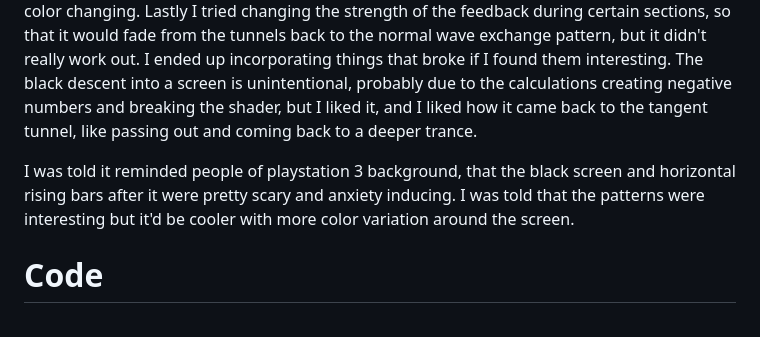
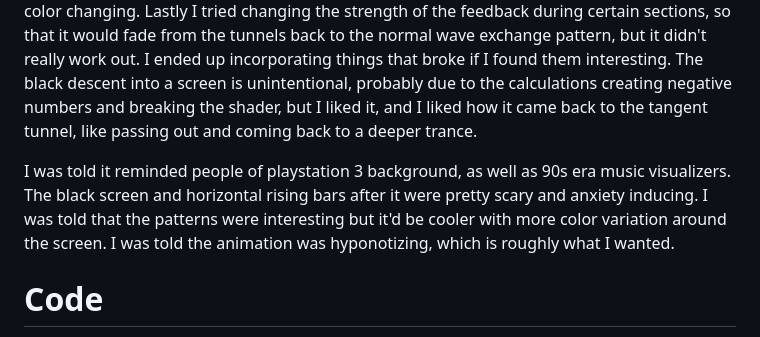
Before and after one commit to InKremlin/CS-4300, a Markdown page: Assignment #1.md, the part around the change. GitHub-like rendering.

```diff
--- a/Assignment #1.md
+++ b/Assignment #1.md
@@ -7,7 +7,7 @@ https://youtu.be/pS543BQew84
 For this project I was originally very inspired by the waves feedback demo found on The Schwartz. I started by taking the code and playing around with it in different ways. I really liked how rotating the previous frame created geometric patterns. It was very psychedlic, reminding me a lot of the tunnels you see while hallucinating on psychedelics.
 My goal was to create something that felt like a couple stages of increasingly trippy tunnels, with some additional effects. I replaced the input for the mouse.y in the waves sin function with a static number, then I created a second sin function to effect the x position (p.x). This created roughly the first pattern in the video, but I made some additional changes. I found that giving that pattern feedback created the image I was interested in, so I created stages using other trig functions, color changing. Lastly I tried changing the strength of the feedback during certain sections, so that it would fade from the tunnels back to the normal wave exchange pattern, but it didn't really work out. I ended up incorporating things that broke if I found them interesting. The black descent into a screen is unintentional, probably due to the calculations creating negative numbers and breaking the shader, but I liked it, and I liked how it came back to the tangent tunnel, like passing out and coming back to a deeper trance.
 
-I was told it reminded people of playstation 3 background, that the black screen and horizontal rising bars after it were pretty scary and anxiety inducing. I was told that the patterns were interesting but it'd be cooler with more color variation around the screen.
+I was told it reminded people of playstation 3 background, as well as 90s era music visualizers. The black screen and horizontal rising bars after it were pretty scary and anxiety inducing. I was told that the patterns were interesting but it'd be cooler with more color variation around the screen. I was told the animation was hyponotizing, which is roughly what I wanted.
 
 # Code
 
```
